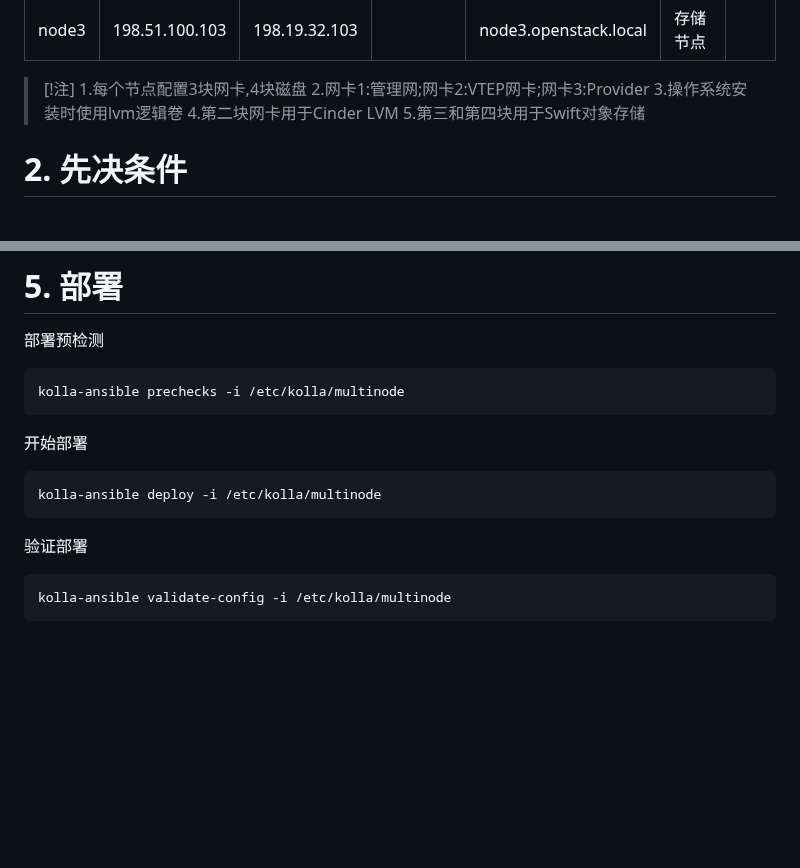
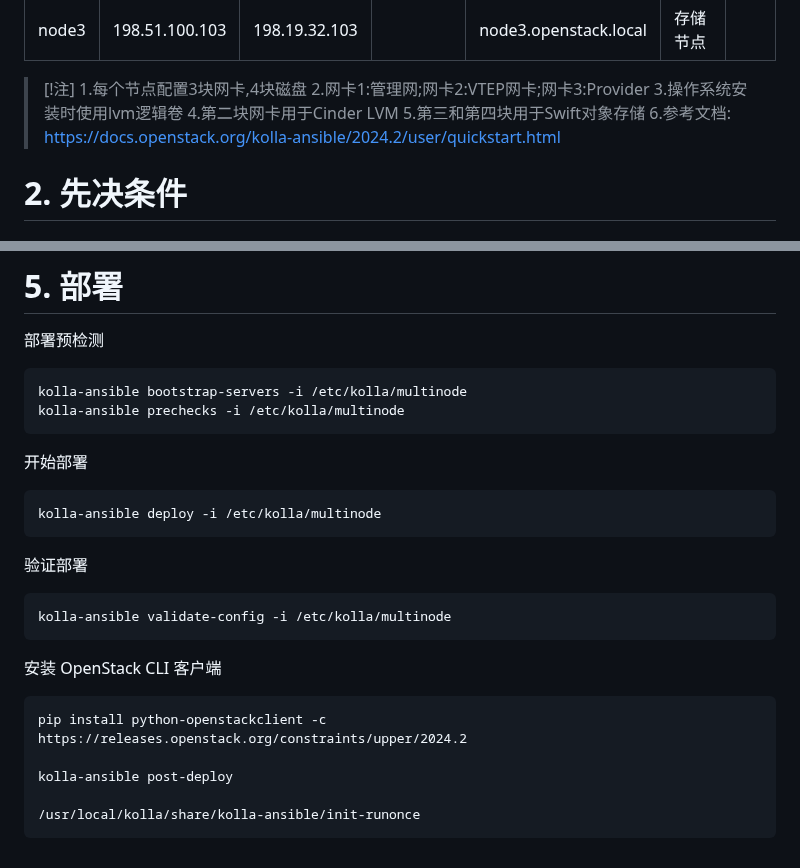
Before and after one commit to cxlj2003/notebook, a Markdown page: docs/云计算相关/快速部署Openstack.md, 2 parts joined by grey strips. GitHub-like rendering; blank space fills up the shorter version.

````diff
--- a/docs/云计算相关/快速部署Openstack.md
+++ b/docs/云计算相关/快速部署Openstack.md
@@ -17,6 +17,8 @@
 >3.操作系统安装时使用lvm逻辑卷
 >4.第二块网卡用于Cinder LVM
 >5.第三和第四块用于Swift对象存储
+>6.参考文档: https://docs.openstack.org/kolla-ansible/2024.2/user/quickstart.html
+
 # 2. 先决条件
 ## 2.1 docker镜像
 
@@ -128,6 +151,7 @@ sed -i -e '
 
 部署预检测
 ```
+kolla-ansible bootstrap-servers -i /etc/kolla/multinode
 kolla-ansible prechecks -i /etc/kolla/multinode
 ```
 
@@ -140,3 +164,12 @@ kolla-ansible deploy -i /etc/kolla/multinode
 ```
 kolla-ansible validate-config -i /etc/kolla/multinode
 ```
+
+安装 OpenStack CLI 客户端
+```
+pip install python-openstackclient -c https://releases.openstack.org/constraints/upper/2024.2
+
+kolla-ansible post-deploy
+
+/usr/local/kolla/share/kolla-ansible/init-runonce
+```
````
Also changed, not shown: other parts of docs/云计算相关/快速部署Openstack.md (+28 -7 lines).
